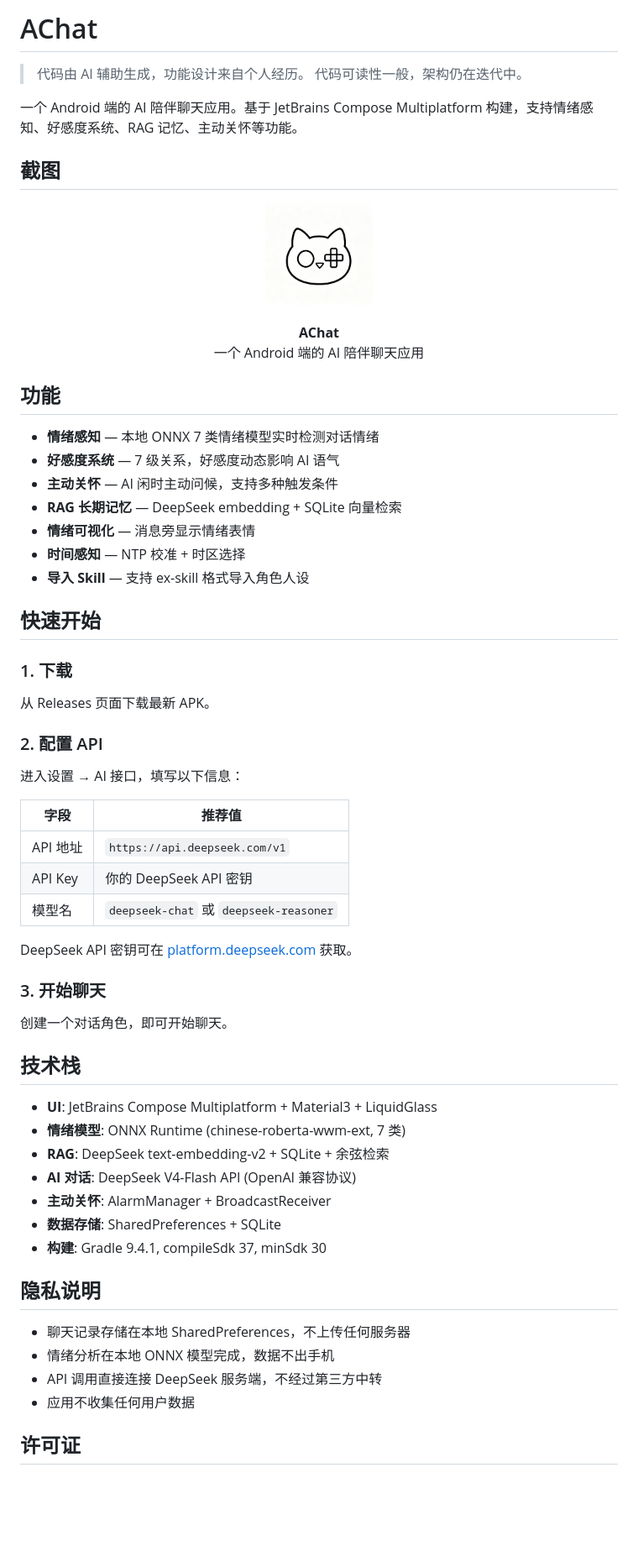
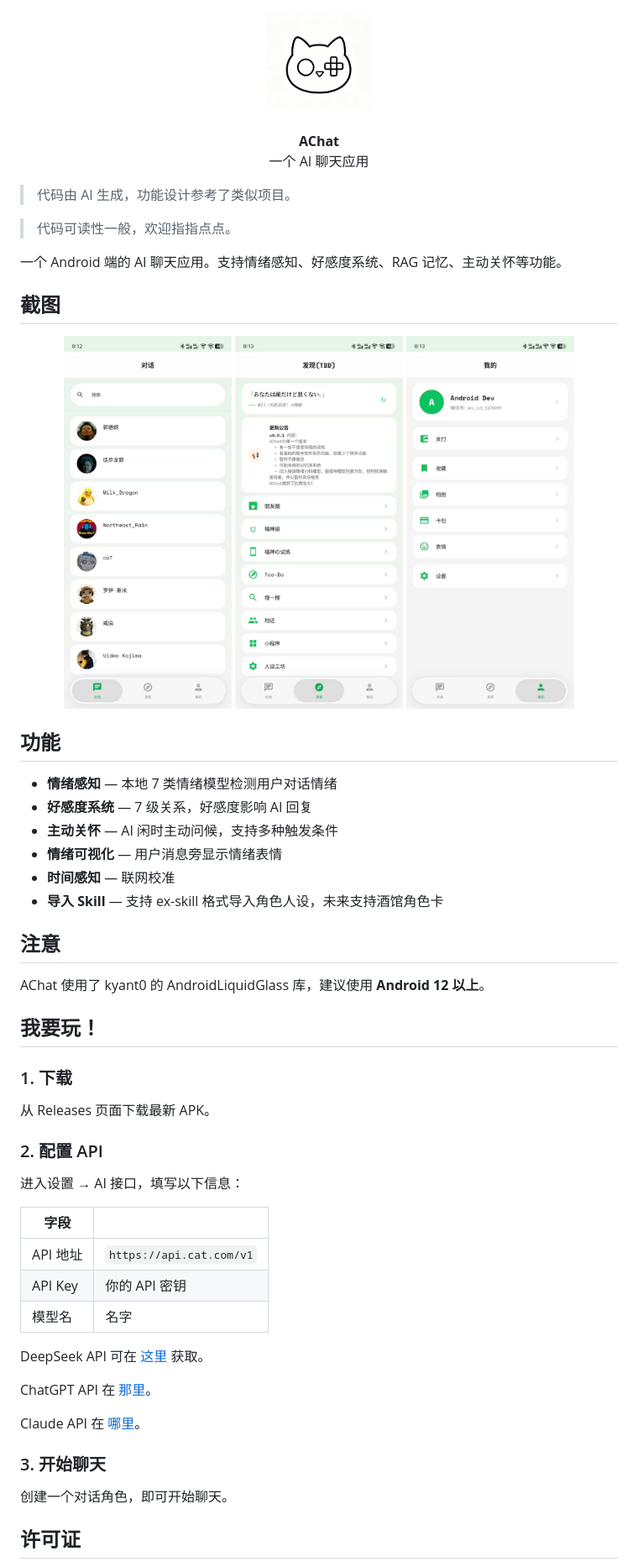
Before and after one commit to Afterglow-404/AChat, a Markdown page: README.md, the part around the change printed below. Shown: that part at 84% size. Drawn GitHub-style; pictures changed too: screenshots/ChatsScreen.jpg (added), screenshots/DiscoverScreen.jpg (added), screenshots/MeScreen.jpg (added); blank space fills up the shorter version.

Commit message:
Add screenshots

```diff
--- a/README.md
+++ b/README.md
@@ -1,28 +1,36 @@
-# AChat
+<p align="center">
+  <img src="docs/logo.png" width="128" alt="AChat Logo"/>
+</p>
+<p align="center"><strong>AChat</strong><br/>一个 AI 聊天应用</p>
 
-> 代码由 AI 辅助生成，功能设计来自个人经历。
-> 代码可读性一般，架构仍在迭代中。
+> 代码由 AI 生成，功能设计参考了类似项目。
 
-一个 Android 端的 AI 陪伴聊天应用。基于 JetBrains Compose Multiplatform 构建，支持情绪感知、好感度系统、RAG 记忆、主动关怀等功能。
+> 代码可读性一般，欢迎指指点点。
+
+一个 Android 端的 AI 聊天应用。支持情绪感知、好感度系统、RAG 记忆、主动关怀等功能。
 
 ## 截图
 
 <p align="center">
-  <img src="docs/logo.png" width="128" alt="AChat Logo"/>
+  <img src="screenshots/ChatsScreen.jpg" width="200" alt="对话列表"/>
+  <img src="screenshots/DiscoverScreen.jpg" width="200" alt="发现页面"/>
+  <img src="screenshots/MeScreen.jpg" width="200" alt="我的页面"/>
 </p>
-<p align="center"><strong>AChat</strong><br/>一个 Android 端的 AI 陪伴聊天应用</p>
 
 ## 功能
 
-- **情绪感知** — 本地 ONNX 7 类情绪模型实时检测对话情绪
-- **好感度系统** — 7 级关系，好感度动态影响 AI 语气
+- **情绪感知** — 本地 7 类情绪模型检测用户对话情绪
+- **好感度系统** — 7 级关系，好感度影响 AI 回复
 - **主动关怀** — AI 闲时主动问候，支持多种触发条件
-- **RAG 长期记忆** — DeepSeek embedding + SQLite 向量检索
-- **情绪可视化** — 消息旁显示情绪表情
-- **时间感知** — NTP 校准 + 时区选择
-- **导入 Skill** — 支持 ex-skill 格式导入角色人设
+- **情绪可视化** — 用户消息旁显示情绪表情
+- **时间感知** — 联网校准
+- **导入 Skill** — 支持 ex-skill 格式导入角色人设，未来支持酒馆角色卡
 
-## 快速开始
+## 注意
+
+AChat 使用了 kyant0 的 AndroidLiquidGlass 库，建议使用 **Android 12 以上**。
+
+## 我要玩！
 
 ### 1. 下载
 
@@ -32,34 +40,23 @@
 
 进入设置 → AI 接口，填写以下信息：
 
-| 字段 | 推荐值 |
+| 字段 |  |
 |---|---|
-| API 地址 | `https://api.deepseek.com/v1` |
-| API Key | 你的 DeepSeek API 密钥 |
-| 模型名 | `deepseek-chat` 或 `deepseek-reasoner` |
+| API 地址 | `https://api.cat.com/v1` |
+| API Key | 你的 API 密钥 |
+| 模型名 | 名字 |
 
-DeepSeek API 密钥可在 [platform.deepseek.com](https://platform.deepseek.com) 获取。
+DeepSeek API 可在 [这里](https://platform.deepseek.com) 获取。
+
+ChatGPT API 在 [那里](https://platform.openai.com/api-keys)。
+
+Claude API 在 [哪里](https://console.anthropic.com/)。
+
+
 
 ### 3. 开始聊天
 
 创建一个对话角色，即可开始聊天。
 
-## 技术栈
-
-- **UI**: JetBrains Compose Multiplatform + Material3 + LiquidGlass
-- **情绪模型**: ONNX Runtime (chinese-roberta-wwm-ext, 7 类)
-- **RAG**: DeepSeek text-embedding-v2 + SQLite + 余弦检索
-- **AI 对话**: DeepSeek V4-Flash API (OpenAI 兼容协议)
-- **主动关怀**: AlarmManager + BroadcastReceiver
-- **数据存储**: SharedPreferences + SQLite
-- **构建**: Gradle 9.4.1, compileSdk 37, minSdk 30
-
-## 隐私说明
-
-- 聊天记录存储在本地 SharedPreferences，不上传任何服务器
-- 情绪分析在本地 ONNX 模型完成，数据不出手机
-- API 调用直接连接 DeepSeek 服务端，不经过第三方中转
-- 应用不收集任何用户数据
-
 ## 许可证
 
```
Also changed, not shown: other parts of README.md (+7 -1 lines).
